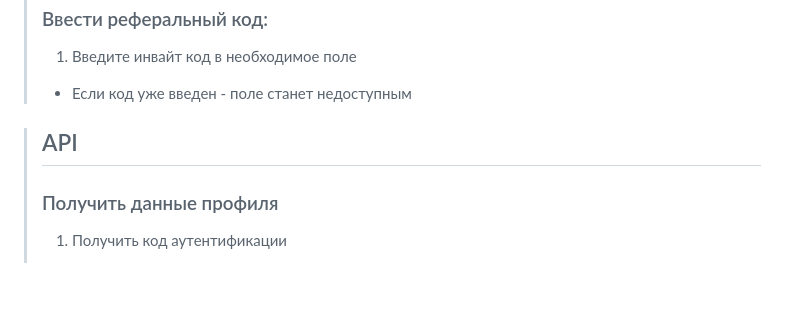
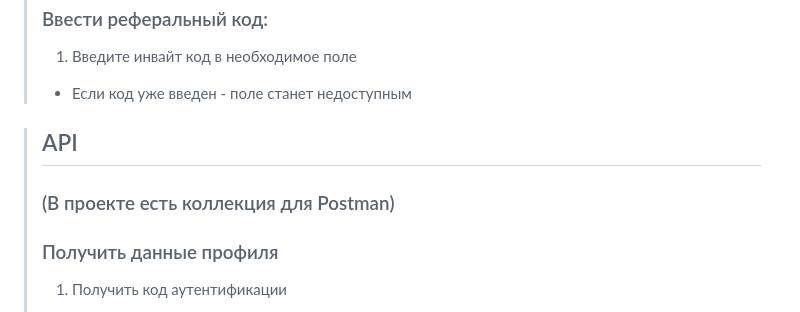
Before and after one commit to dushupitona/tz-referral_system-Django, a Markdown page: README.md, the part around the change. Rendered like a GitHub page; blank space fills up the shorter version.

```diff
--- a/README.md
+++ b/README.md
@@ -22,6 +22,7 @@
 > - Если код уже введен - поле станет недоступным
 
 > ## API ##
+> ### (В проекте есть коллекция для Postman)  ###
 > ### Получить данные профиля  ###
 > 1. Получить код аутентификации
 > > ***Запрос***
```
